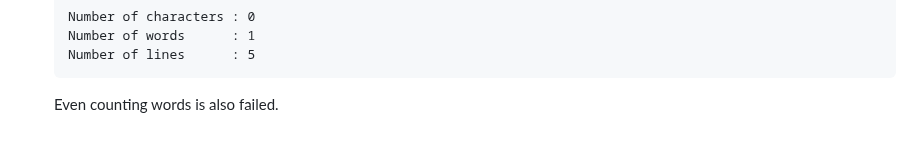
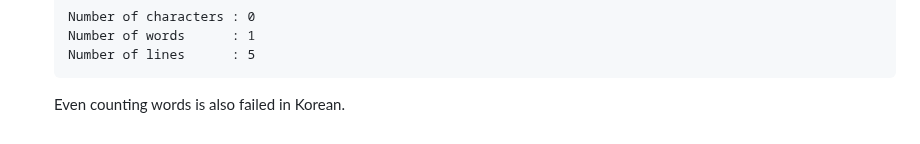
Before and after one commit to kimpro82/MyBizApps, a Markdown page: Shell/CountText/README.md, the part around the change. Rendered like a GitHub page.

````diff
--- a/Shell/CountText/README.md
+++ b/Shell/CountText/README.md
@@ -184,5 +184,5 @@ Count characters, words and lines in a text file
   Number of words      : 1
   Number of lines      : 5
   ```
-  Even counting words is also failed.
+  Even counting words is also failed in Korean.
   </details>
````
